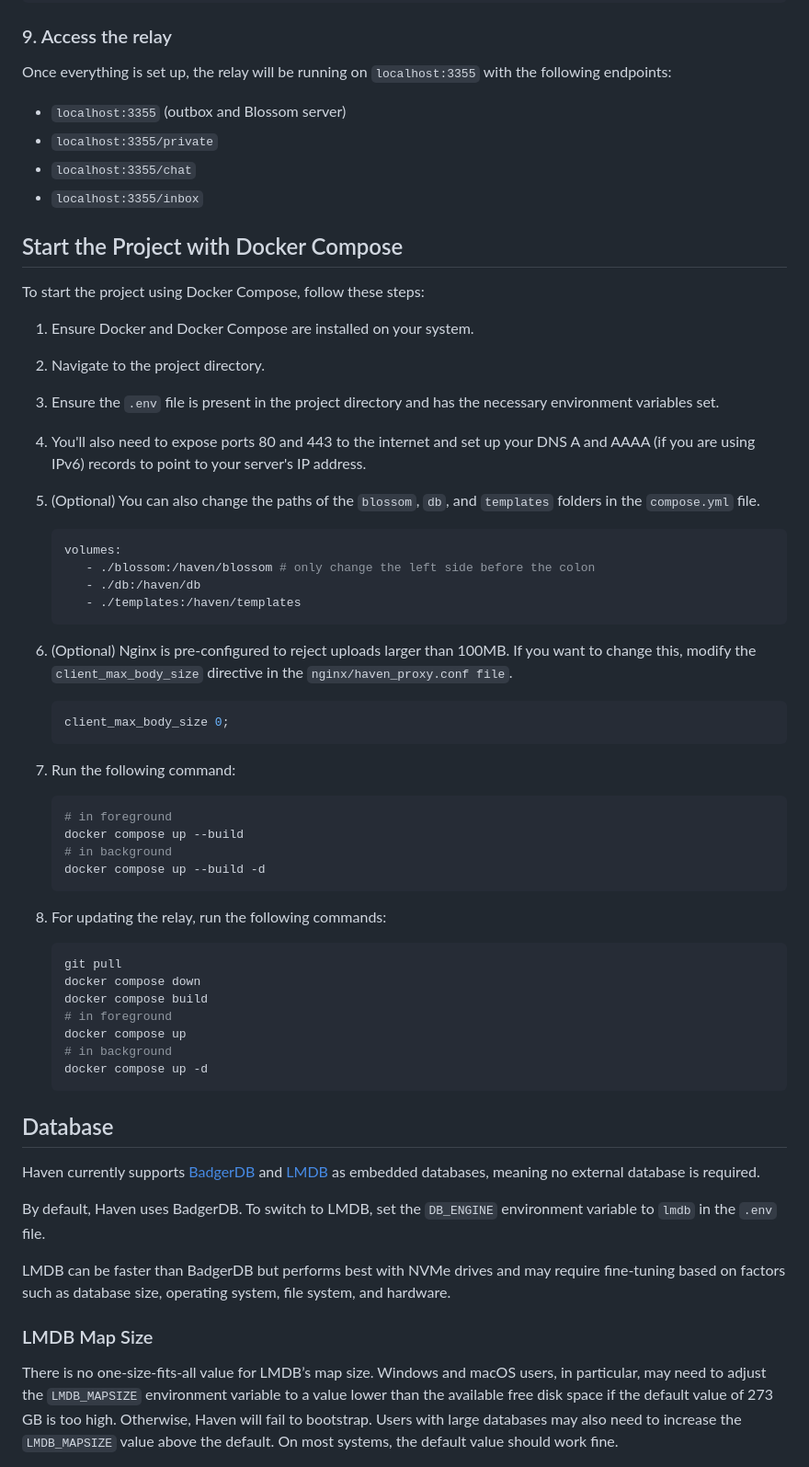
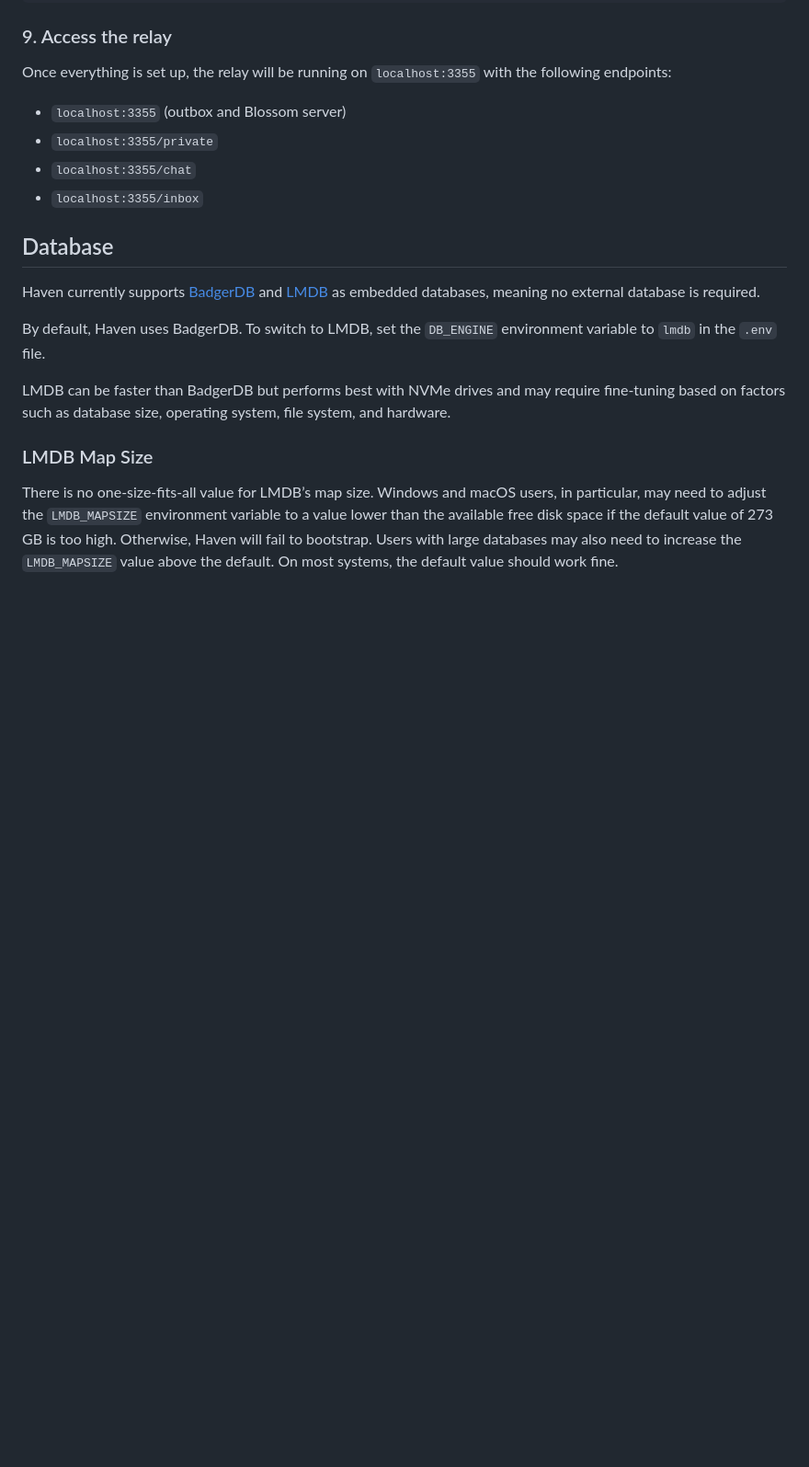
Before and after one commit to bitvora/haven, a Markdown page: README.md, the part around the change. Shown at 92% size. GitHub-like rendering; blank space fills up the shorter version.

Commit message:
chore: remove docker stuff from main repository 9813579

````diff
--- a/README.md
+++ b/README.md
@@ -280,51 +280,6 @@ Once everything is set up, the relay will be running on `localhost:3355` with th
 - `localhost:3355/chat`
 - `localhost:3355/inbox`
 
-## Start the Project with Docker Compose
-
-To start the project using Docker Compose, follow these steps:
-
-1. Ensure Docker and Docker Compose are installed on your system.
-2. Navigate to the project directory.
-3. Ensure the `.env` file is present in the project directory and has the necessary environment variables set.
-4. You'll also need to expose ports 80 and 443 to the internet and set up your DNS A and AAAA (if you are using IPv6)
-   records to point to your server's IP address.
-5. (Optional) You can also change the paths of the `blossom`, `db`, and `templates` folders in the `compose.yml` file.
-
-   ```yaml
-   volumes:
-      - ./blossom:/haven/blossom # only change the left side before the colon
-      - ./db:/haven/db
-      - ./templates:/haven/templates
-   ```
-6. (Optional) Nginx is pre-configured to reject uploads larger than 100MB. If you want to change this, modify the `client_max_body_size`
-directive in the `nginx/haven_proxy.conf file`.
-
-   ```nginx
-   client_max_body_size 0;
-   ```
-
-7. Run the following command:
-
-   ```sh
-   # in foreground
-   docker compose up --build
-   # in background
-   docker compose up --build -d
-   ```
-
-8. For updating the relay, run the following commands:
-
-   ```sh
-   git pull
-   docker compose down
-   docker compose build
-   # in foreground
-   docker compose up
-   # in background
-   docker compose up -d
-   ```
-
 ## Database
 
 Haven currently supports [BadgerDB](https://github.com/dgraph-io/badger) and [LMDB](https://www.symas.com/mdb) as embedded
````
